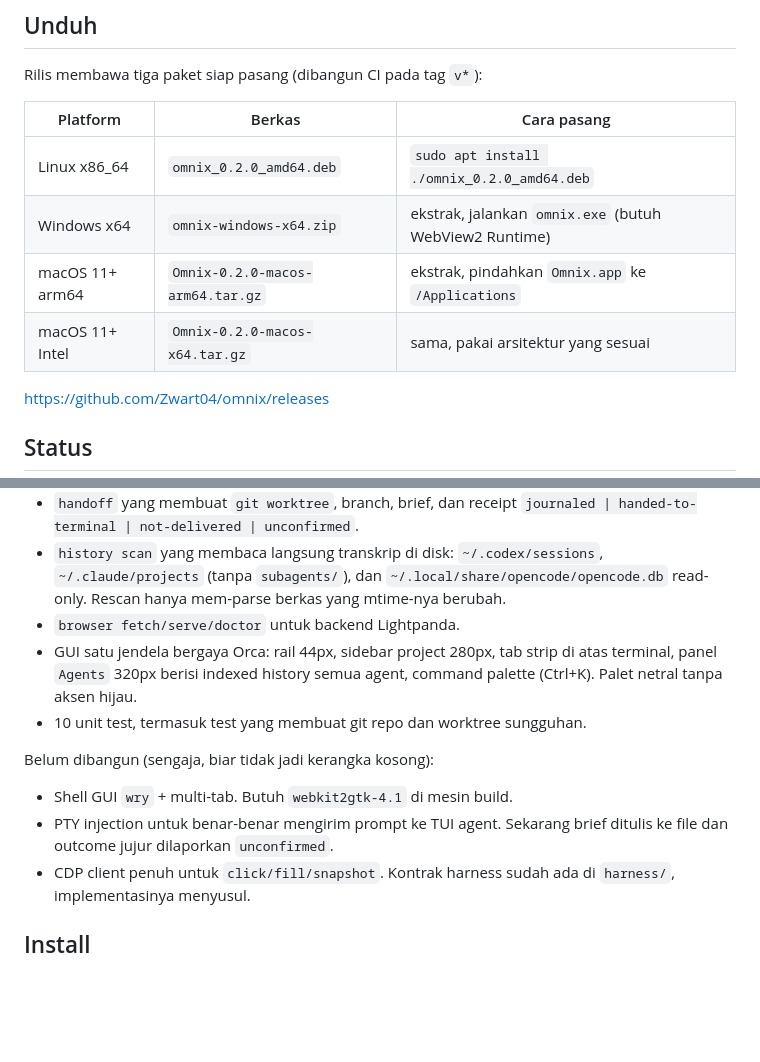
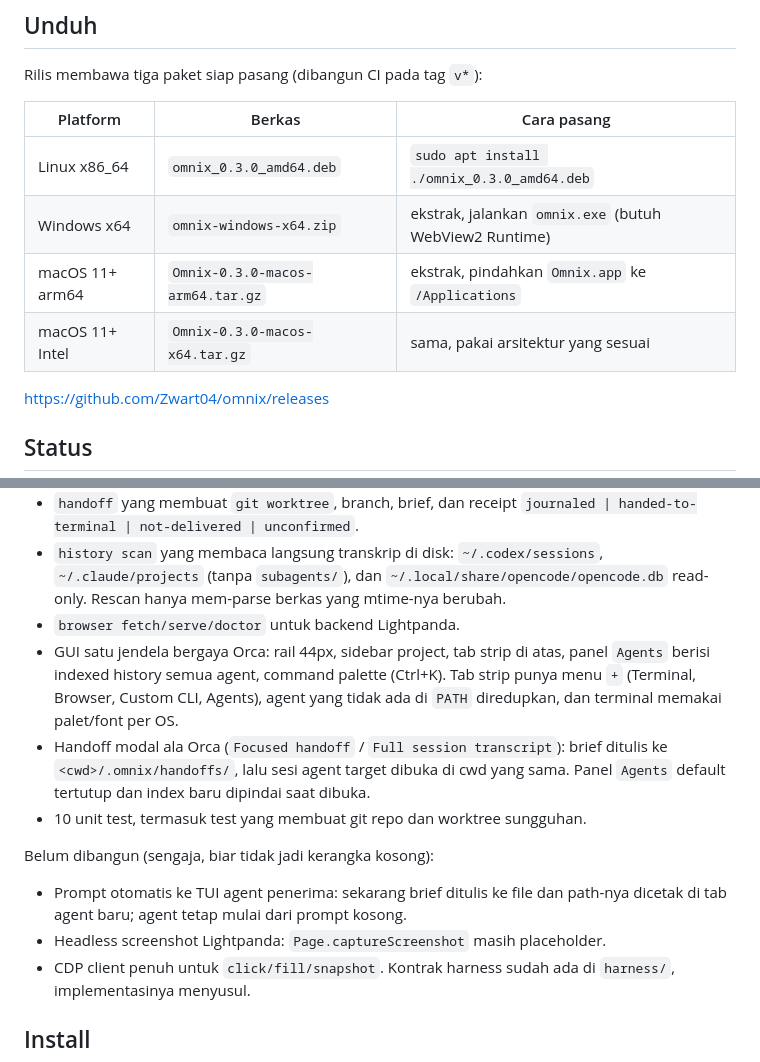
Before and after one commit to Zwart04/omnix, a Markdown page: README.md, 2 parts joined by grey strips. Rendered like a GitHub page; blank space fills up the shorter version.

```diff
--- a/README.md
+++ b/README.md
@@ -21,10 +21,10 @@ Rilis membawa tiga paket siap pasang (dibangun CI pada tag `v*`):
 
 | Platform | Berkas | Cara pasang |
 | --- | --- | --- |
-| Linux x86_64 | `omnix_0.2.0_amd64.deb` | `sudo apt install ./omnix_0.2.0_amd64.deb` |
+| Linux x86_64 | `omnix_0.3.0_amd64.deb` | `sudo apt install ./omnix_0.3.0_amd64.deb` |
 | Windows x64 | `omnix-windows-x64.zip` | ekstrak, jalankan `omnix.exe` (butuh WebView2 Runtime) |
-| macOS 11+ arm64 | `Omnix-0.2.0-macos-arm64.tar.gz` | ekstrak, pindahkan `Omnix.app` ke `/Applications` |
-| macOS 11+ Intel | `Omnix-0.2.0-macos-x64.tar.gz` | sama, pakai arsitektur yang sesuai |
+| macOS 11+ arm64 | `Omnix-0.3.0-macos-arm64.tar.gz` | ekstrak, pindahkan `Omnix.app` ke `/Applications` |
+| macOS 11+ Intel | `Omnix-0.3.0-macos-x64.tar.gz` | sama, pakai arsitektur yang sesuai |
 
 <https://github.com/Zwart04/omnix/releases>
 
@@ -39,15 +39,20 @@ Yang sudah jalan dan dites di repo ini:
   `~/.claude/projects` (tanpa `subagents/`), dan `~/.local/share/opencode/opencode.db`
   read-only. Rescan hanya mem-parse berkas yang mtime-nya berubah.
 - `browser fetch/serve/doctor` untuk backend Lightpanda.
-- GUI satu jendela bergaya Orca: rail 44px, sidebar project 280px, tab strip di atas
-  terminal, panel `Agents` 320px berisi indexed history semua agent, command palette
-  (Ctrl+K). Palet netral tanpa aksen hijau.
+- GUI satu jendela bergaya Orca: rail 44px, sidebar project, tab strip di atas,
+  panel `Agents` berisi indexed history semua agent, command palette (Ctrl+K).
+  Tab strip punya menu `+` (Terminal, Browser, Custom CLI, Agents), agent yang
+  tidak ada di `PATH` diredupkan, dan terminal memakai palet/font per OS.
+- Handoff modal ala Orca (`Focused handoff` / `Full session transcript`): brief
+  ditulis ke `<cwd>/.omnix/handoffs/`, lalu sesi agent target dibuka di cwd yang
+  sama. Panel `Agents` default tertutup dan index baru dipindai saat dibuka.
 - 10 unit test, termasuk test yang membuat git repo dan worktree sungguhan.
 
 Belum dibangun (sengaja, biar tidak jadi kerangka kosong):
 
-- Shell GUI `wry` + multi-tab. Butuh `webkit2gtk-4.1` di mesin build.
-- PTY injection untuk benar-benar mengirim prompt ke TUI agent. Sekarang brief ditulis ke file dan outcome jujur dilaporkan `unconfirmed`.
+- Prompt otomatis ke TUI agent penerima: sekarang brief ditulis ke file dan
+  path-nya dicetak di tab agent baru; agent tetap mulai dari prompt kosong.
+- Headless screenshot Lightpanda: `Page.captureScreenshot` masih placeholder.
 - CDP client penuh untuk `click/fill/snapshot`. Kontrak harness sudah ada di `harness/`, implementasinya menyusul.
 
 ## Install
```
Also changed, not shown: app/logo.png (added), 12 other files.
